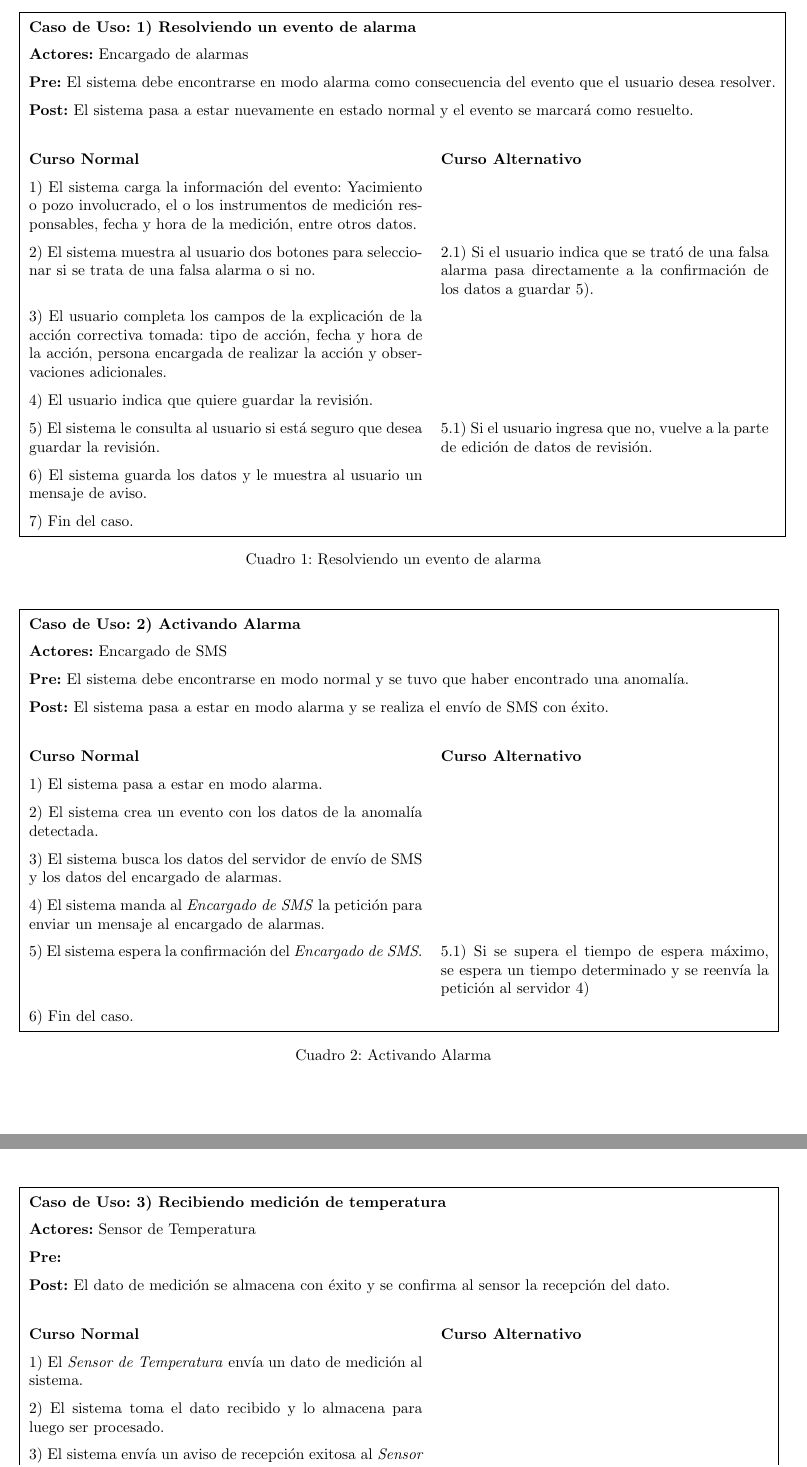
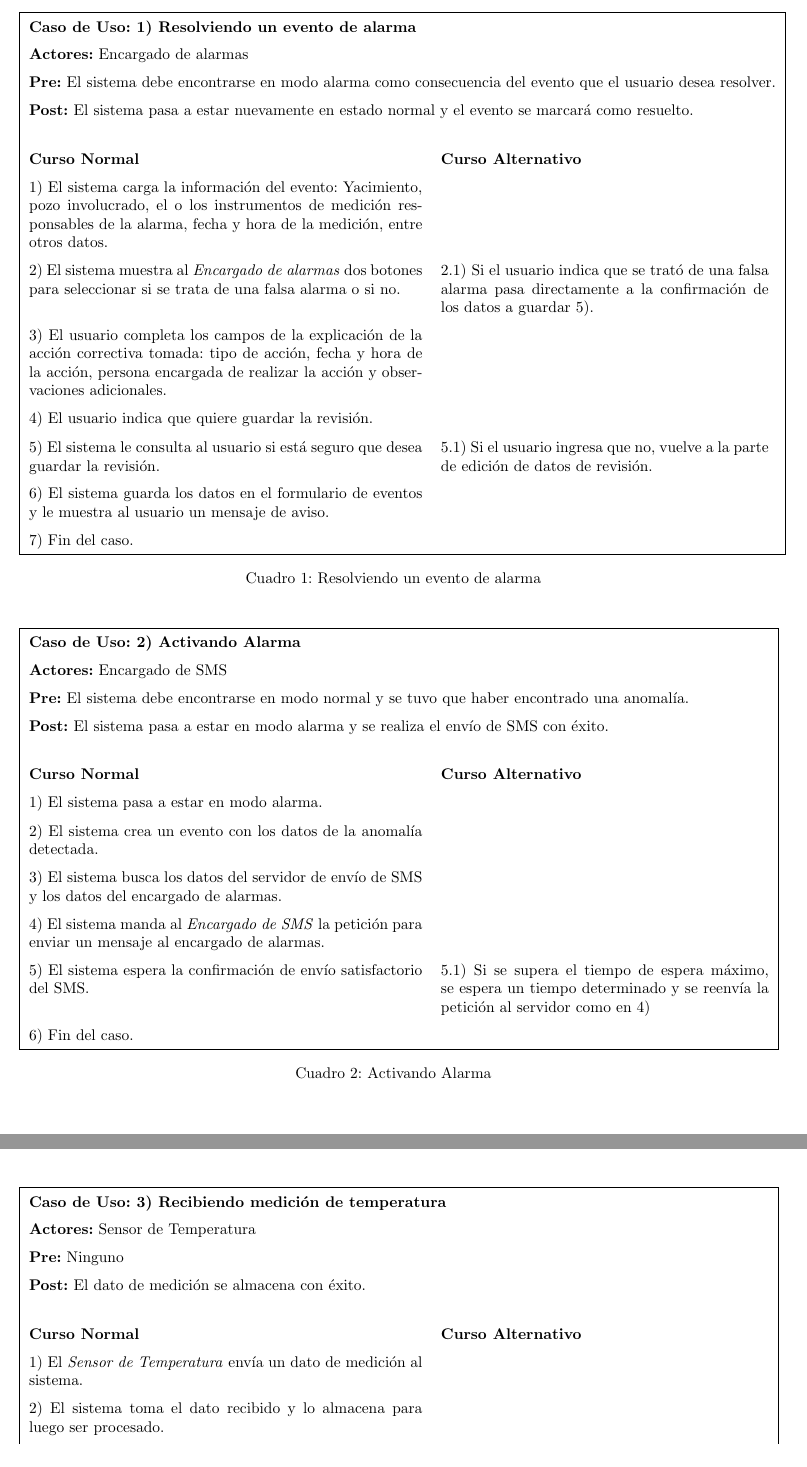
Before and after one commit to lautaroalvarez/tp2-isw, a LaTeX document (informe/Informe.tex, which reads informe/partes/casos_uso.tex): two parts of pages 6 and 7 of 8, joined at a grey line, cut so that both start at the same text. Compiled offline with pdfLaTeX.

Commit message:
correcciones

```diff
--- a/informe/partes/casos_uso.tex
+++ b/informe/partes/casos_uso.tex
@@ -16,15 +16,15 @@
   \cupre{El sistema debe encontrarse en modo alarma como consecuencia del evento que el usuario desea resolver.}
   \cupost{El sistema pasa a estar nuevamente en estado normal y el evento se marcará como resuelto.}
   \cucourse{
-    1) El sistema carga la información del evento: Yacimiento o pozo involucrado, el o los instrumentos de medición responsables, fecha y hora de la medición, entre otros datos. & \\
-    2) El sistema muestra al usuario dos botones para seleccionar si se trata de una falsa alarma o si no. &
+    1) El sistema carga la información del evento: Yacimiento, pozo involucrado, el o los instrumentos de medición responsables de la alarma, fecha y hora de la medición, entre otros datos. & \\
+    2) El sistema muestra al \textit{Encargado de alarmas} dos botones para seleccionar si se trata de una falsa alarma o si no. &
       2.1) Si el usuario indica que se trató de una falsa alarma pasa directamente a la confirmación de los datos a guardar 5).\\
 
     3) El usuario completa los campos de la explicación de la acción correctiva tomada: tipo de acción, fecha y hora de la acción, persona encargada de realizar la acción y observaciones adicionales. & \\
     4) El usuario indica que quiere guardar la revisión. & \\
     5) El sistema le consulta al usuario si está seguro que desea guardar la revisión. &
       5.1) Si el usuario ingresa que no, vuelve a la parte de edición de datos de revisión. \\
-    6) El sistema guarda los datos y le muestra al usuario un mensaje de aviso. & \\
+    6) El sistema guarda los datos en el formulario de eventos y le muestra al usuario un mensaje de aviso. & \\
     7) Fin del caso. & \\
   }
   \culabel{resoviendo_alarma}
@@ -40,8 +40,8 @@
     2) El sistema crea un evento con los datos de la anomalía detectada. & \\
     3) El sistema busca los datos del servidor de envío de SMS y los datos del encargado de alarmas. & \\
     4) El sistema manda al \textit{Encargado de SMS} la petición para enviar un mensaje al encargado de alarmas. & \\
-    5) El sistema espera la confirmación del \textit{Encargado de SMS}. &
-      5.1) Si se supera el tiempo de espera máximo, se espera un tiempo determinado y se reenvía la petición al servidor 4) \\
+    5) El sistema espera la confirmación de envío satisfactorio del SMS. &
+      5.1) Si se supera el tiempo de espera máximo, se espera un tiempo determinado y se reenvía la petición al servidor como en 4) \\
     6) Fin del caso. & \\
   }
   \culabel{activando_alarma}
@@ -50,13 +50,12 @@
 \begin{casodeuso}
   \cutitle{Recibiendo medición de temperatura}
   \cuactors{Sensor de Temperatura}
-  \cupre{}
-  \cupost{El dato de medición se almacena con éxito y se confirma al sensor la recepción del dato.}
+  \cupre{Ninguno}
+  \cupost{El dato de medición se almacena con éxito.}
   \cucourse{
     1) El \textit{Sensor de Temperatura} envía un dato de medición al sistema. & \\
     2) El sistema toma el dato recibido y lo almacena para luego ser procesado. & \\
-    3) El sistema envía un aviso de recepción exitosa al \textit{Sensor de Temperatura}, para que este no reenvíe los datos. & \\
-    6) Fin del caso. & \\
+    3) Fin del caso. & \\
   }
   \culabel{recibiendo_temperatura}
 \end{casodeuso}
```
Also changed, not shown: informe/partes/casos_uso.tex (6 more changed lines).
